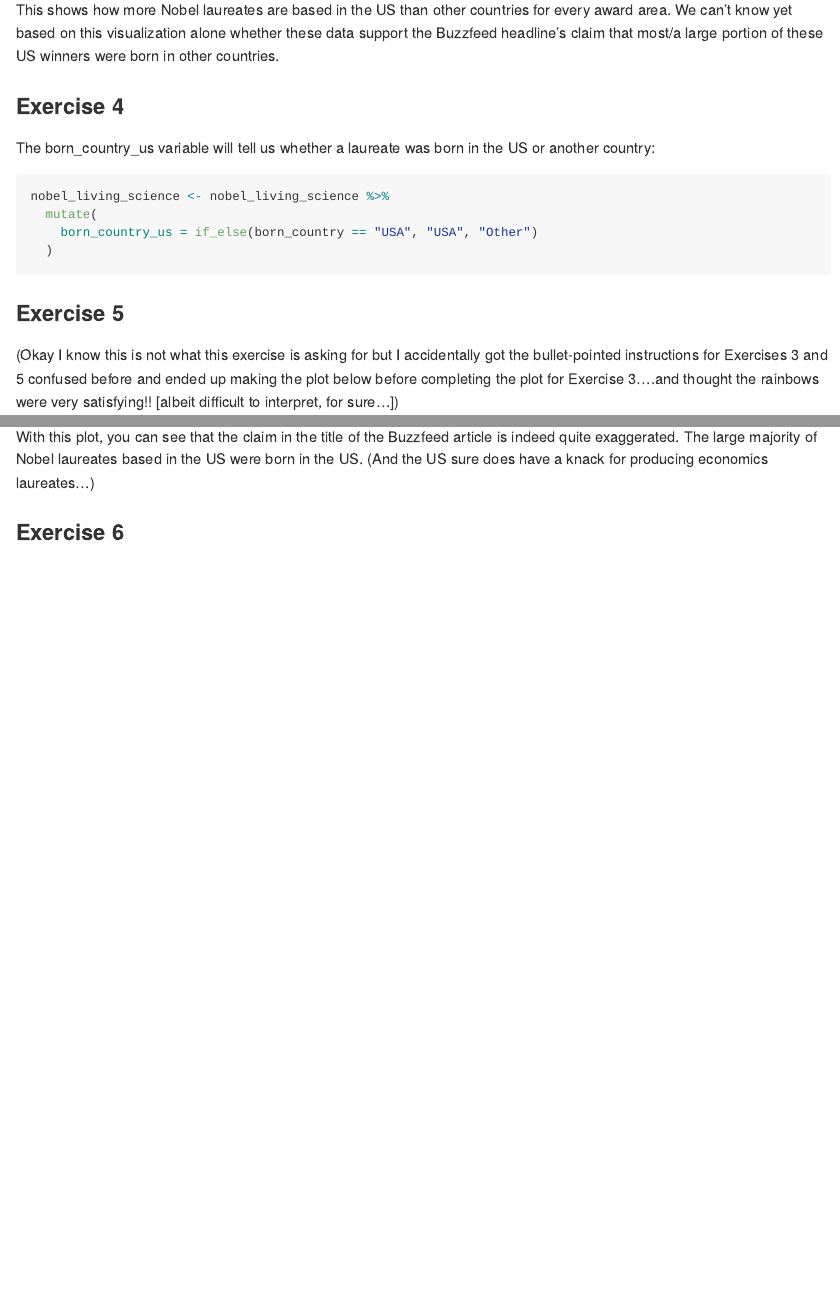
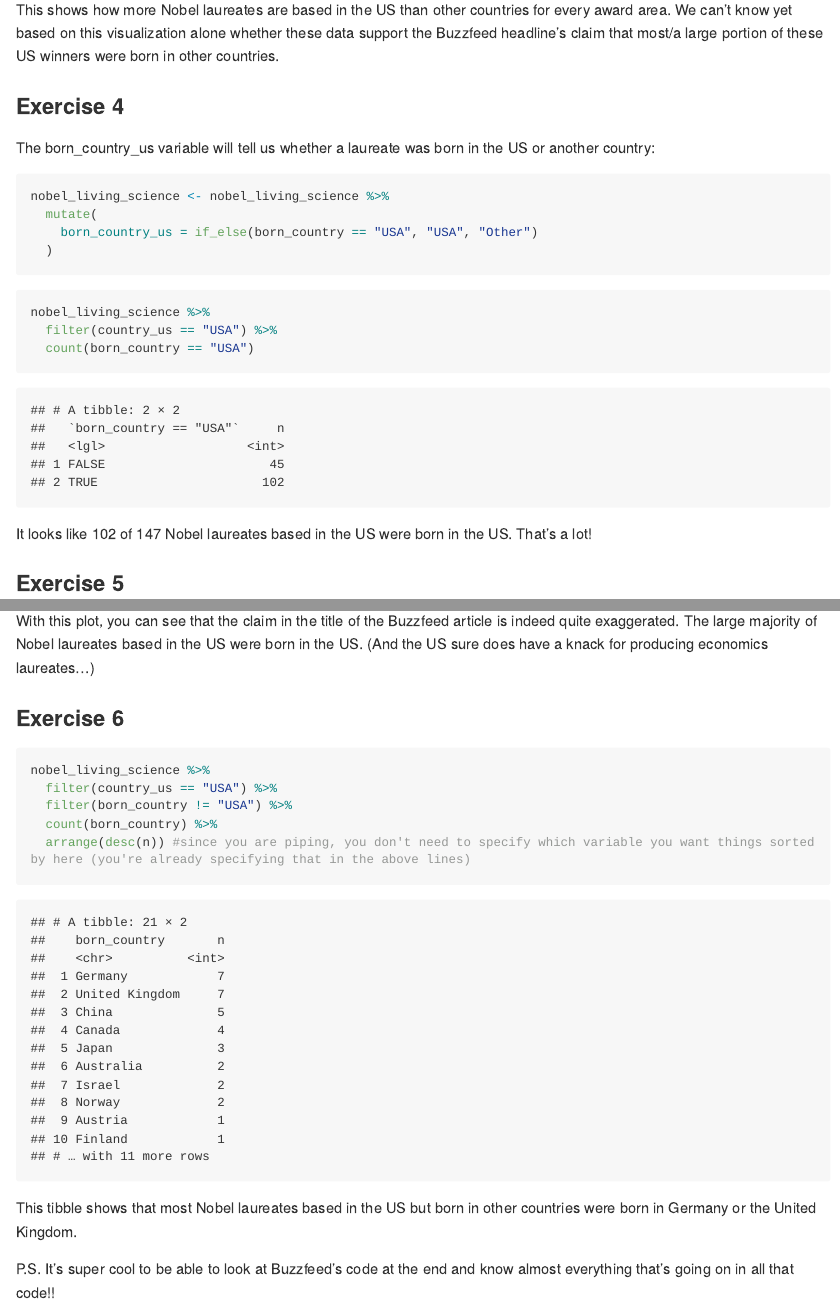
Before and after one commit to rowankemmerly/lab-03, an R Markdown document (lab-03.Rmd): the page in a window 1100 px wide, from 3290 px down, and a second part further down, joined at a grey line. The pictures show the output file lab-03.md that the author committed with the source, drawn offline in the style of GitHub; long lines of code are wrapped.

Commit message:
Through Exercise 6 (finished)

````diff
--- a/lab-03.Rmd
+++ b/lab-03.Rmd
@@ -91,6 +91,13 @@ nobel_living_science <- nobel_living_science %>%
   )
 ```
 
+```{r born-in-us-count}
+nobel_living_science %>%
+  filter(country_us == "USA") %>%
+  count(born_country == "USA")
+```
+
+It looks like 102 of 147 Nobel laureates based in the US were born in the US. That's a lot!
 
 ### Exercise 5
 
@@ -129,5 +136,13 @@ With this plot, you can see that the claim in the title of the Buzzfeed article
 ### Exercise 6
 
 ```{r laureate-birthplaces}
+nobel_living_science %>%
+  filter(country_us == "USA") %>%
+  filter(born_country != "USA") %>%
+  count(born_country) %>%
+  arrange(desc(n)) #since you are piping, you don't need to specify which variable you want things sorted by here (you're already specifying that in the above lines)
+```
 
-```
+This tibble shows that most Nobel laureates based in the US but born in other countries were born in Germany or the United Kingdom.
+
+P.S. It's super cool to be able to look at Buzzfeed's code at the end and know almost everything that's going on in all that code!!
````
Also changed, not shown: lab-03.md.
